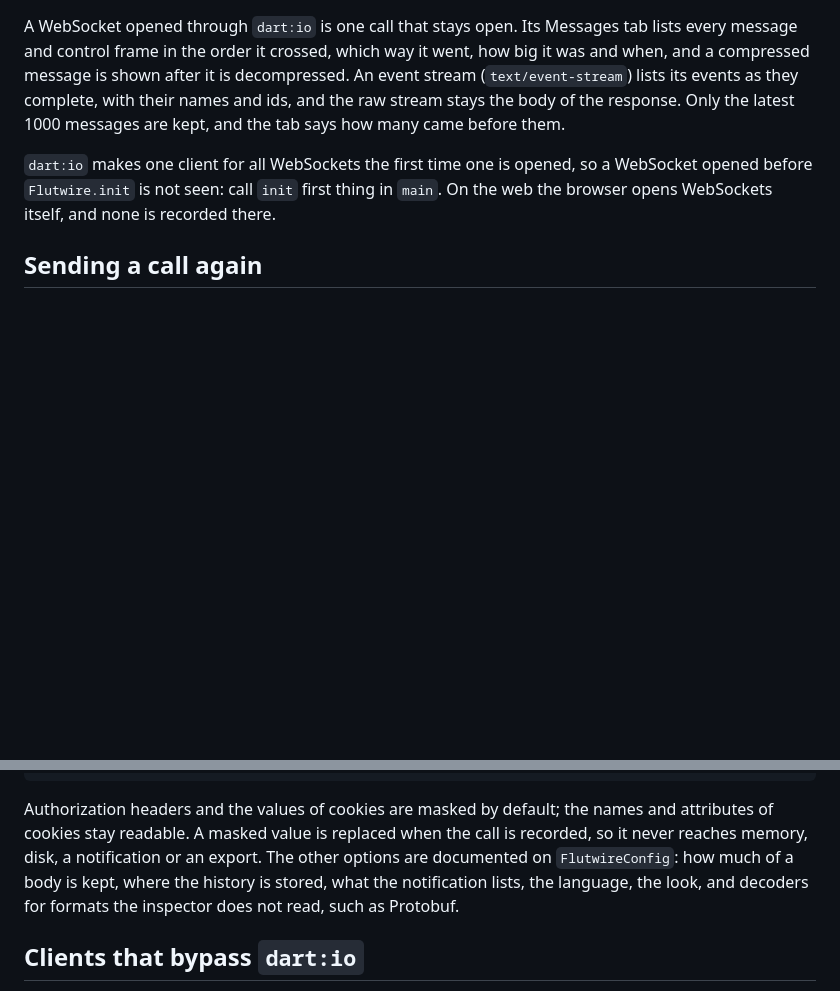
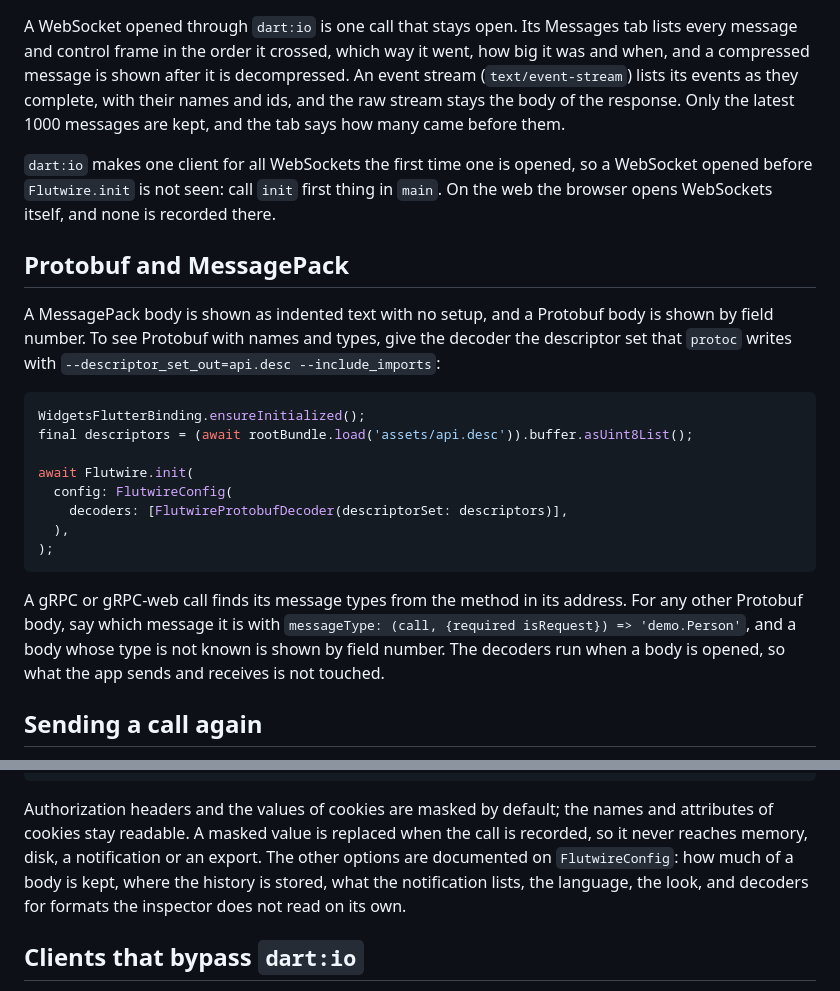
Before and after one commit to NaCode-Studios/Flutwire, a Markdown page: packages/flutwire/README.md, 2 parts joined by grey strips. GitHub-like rendering; blank space fills up the shorter version.

Commit message:
Describe the Protobuf and MessagePack decoders

````diff
--- a/packages/flutwire/README.md
+++ b/packages/flutwire/README.md
@@ -55,6 +55,23 @@ A WebSocket opened through `dart:io` is one call that stays open. Its Messages t
 
 `dart:io` makes one client for all WebSockets the first time one is opened, so a WebSocket opened before `Flutwire.init` is not seen: call `init` first thing in `main`. On the web the browser opens WebSockets itself, and none is recorded there.
 
+## Protobuf and MessagePack
+
+A MessagePack body is shown as indented text with no setup, and a Protobuf body is shown by field number. To see Protobuf with names and types, give the decoder the descriptor set that `protoc` writes with `--descriptor_set_out=api.desc --include_imports`:
+
+```dart
+WidgetsFlutterBinding.ensureInitialized();
+final descriptors = (await rootBundle.load('assets/api.desc')).buffer.asUint8List();
+
+await Flutwire.init(
+  config: FlutwireConfig(
+    decoders: [FlutwireProtobufDecoder(descriptorSet: descriptors)],
+  ),
+);
+```
+
+A gRPC or gRPC-web call finds its message types from the method in its address. For any other Protobuf body, say which message it is with `messageType: (call, {required isRequest}) => 'demo.Person'`, and a body whose type is not known is shown by field number. The decoders run when a body is opened, so what the app sends and receives is not touched.
+
 ## Sending a call again
 
 Open a call and tap the replay button in the top bar. The method, the address, the header fields and the body can all be changed, and Send makes the request. What goes out is recorded as a new call that names the one it repeats.
@@ -76,7 +93,7 @@ await Flutwire.init(
 );
 ```
 
-Authorization headers and the values of cookies are masked by default; the names and attributes of cookies stay readable. A masked value is replaced when the call is recorded, so it never reaches memory, disk, a notification or an export. The other options are documented on `FlutwireConfig`: how much of a body is kept, where the history is stored, what the notification lists, the language, the look, and decoders for formats the inspector does not read, such as Protobuf.
+Authorization headers and the values of cookies are masked by default; the names and attributes of cookies stay readable. A masked value is replaced when the call is recorded, so it never reaches memory, disk, a notification or an export. The other options are documented on `FlutwireConfig`: how much of a body is kept, where the history is stored, what the notification lists, the language, the look, and decoders for formats the inspector does not read on its own.
 
 ## Clients that bypass `dart:io`
 
````
Also changed, not shown: CHANGELOG.md (+1 -0 lines).
